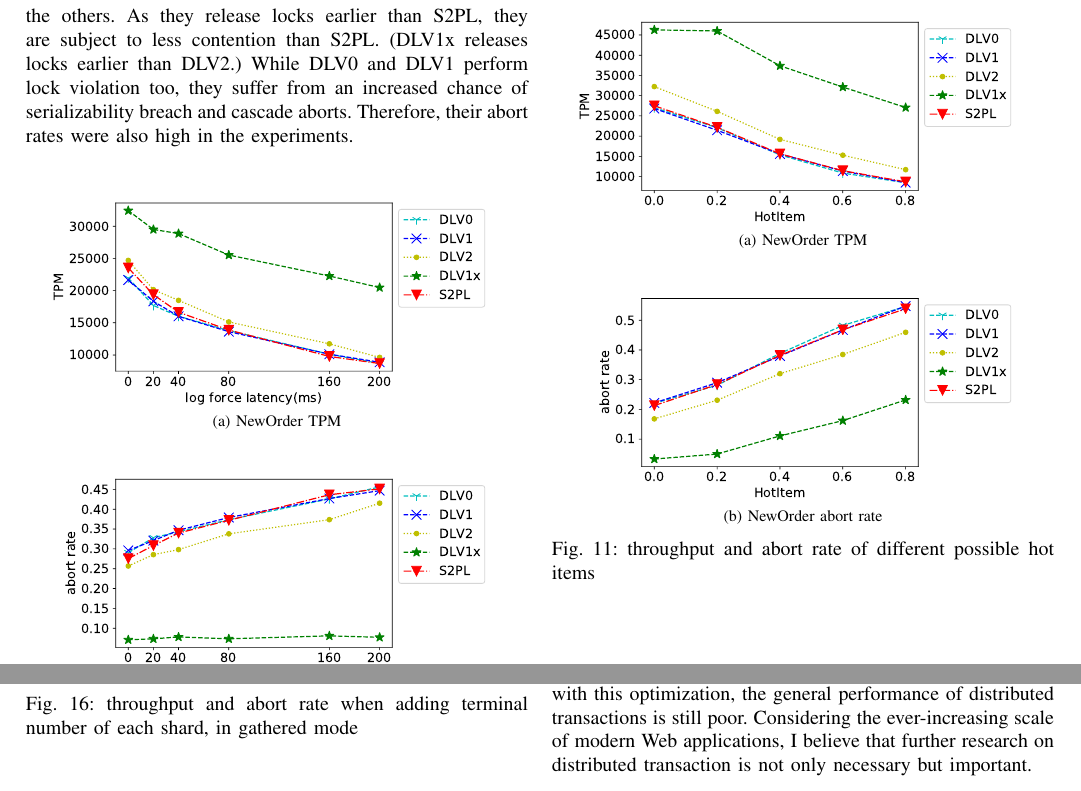
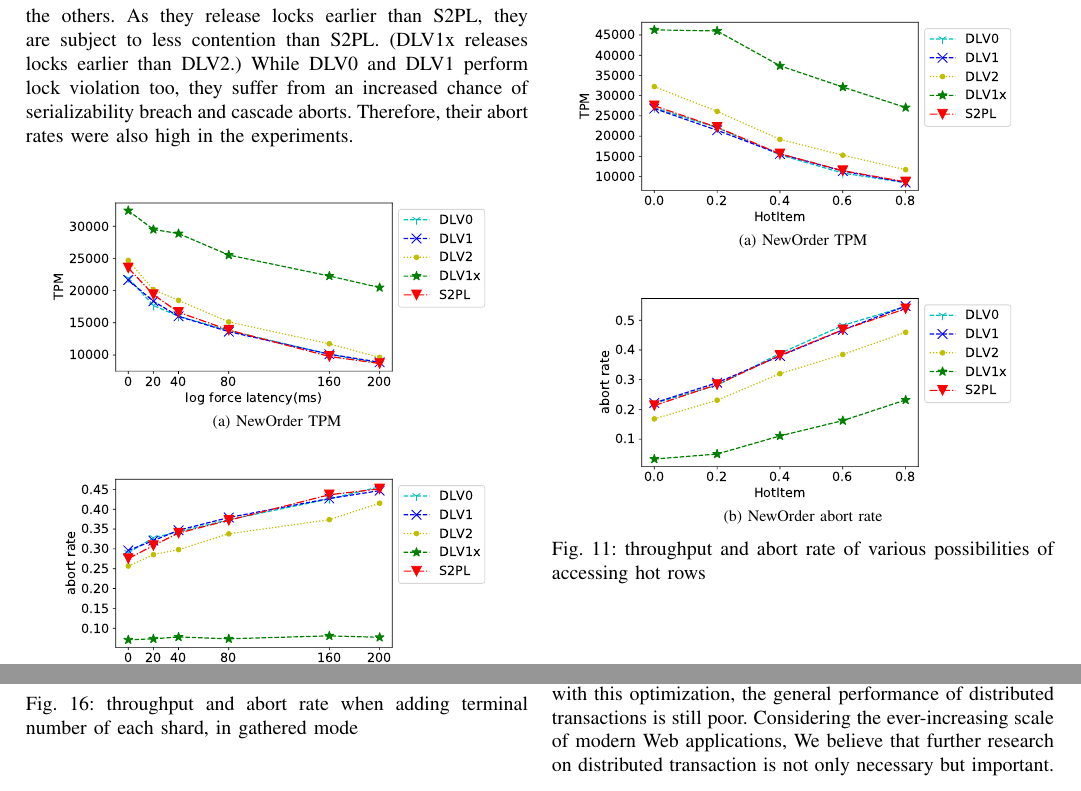
Before and after one commit to ybbh/dlv, a LaTeX paper (conference_101719.tex): two parts of pages 10 and 12 of 13, joined at a grey line, cut so that both start at the same text. Compiled offline with pdfLaTeX; a missing font is replaced by an installed copy or a similar font; a LaTeX package or settings file that is missing is left out.

Commit message:
2020/9/7

```diff
--- a/conference_101719.tex
+++ b/conference_101719.tex
@@ -1018,7 +1018,7 @@ In the experiments, we adopted the gathered mode, which assumes that all replica
       { \includegraphics[scale=0.4]{figure/plot_tpcc_neworder_add_HotItem_HotItem_Abort_gather} \label{fig:plot_tpcc_neworder_add_HotItem_HotItem_gather:abort}}
 
 
-\caption{throughput and abort rate of different possible hot items}
+\caption{throughput and abort rate of various possibilities of accessing hot rows}
 \label{fig:plot_tpcc_neworder_add_HotItem_HotItem_gather}
 \end{figure}
 
@@ -1184,7 +1184,7 @@ Distributed transaction remains a challenge to our research community. Recent pr
 However, the performance of distributed transactions in general still falls short of the requirements of many mission-critical applications.
 While lock violation is an effective technique to optimize distributed transactions, it is far from an ultimate solution.
 As we can see in our experimental evaluation, even with this optimization, the general performance of distributed transactions is still poor.
-Considering the ever-increasing scale of modern Web applications, I believe that further research on distributed transaction is not only necessary but important.
+Considering the ever-increasing scale of modern Web applications, We believe that further research on distributed transaction is not only necessary but important.
 
 \bibliographystyle{reference/IEEEtran}
 \bibliography{reference/IEEEexample}
```
